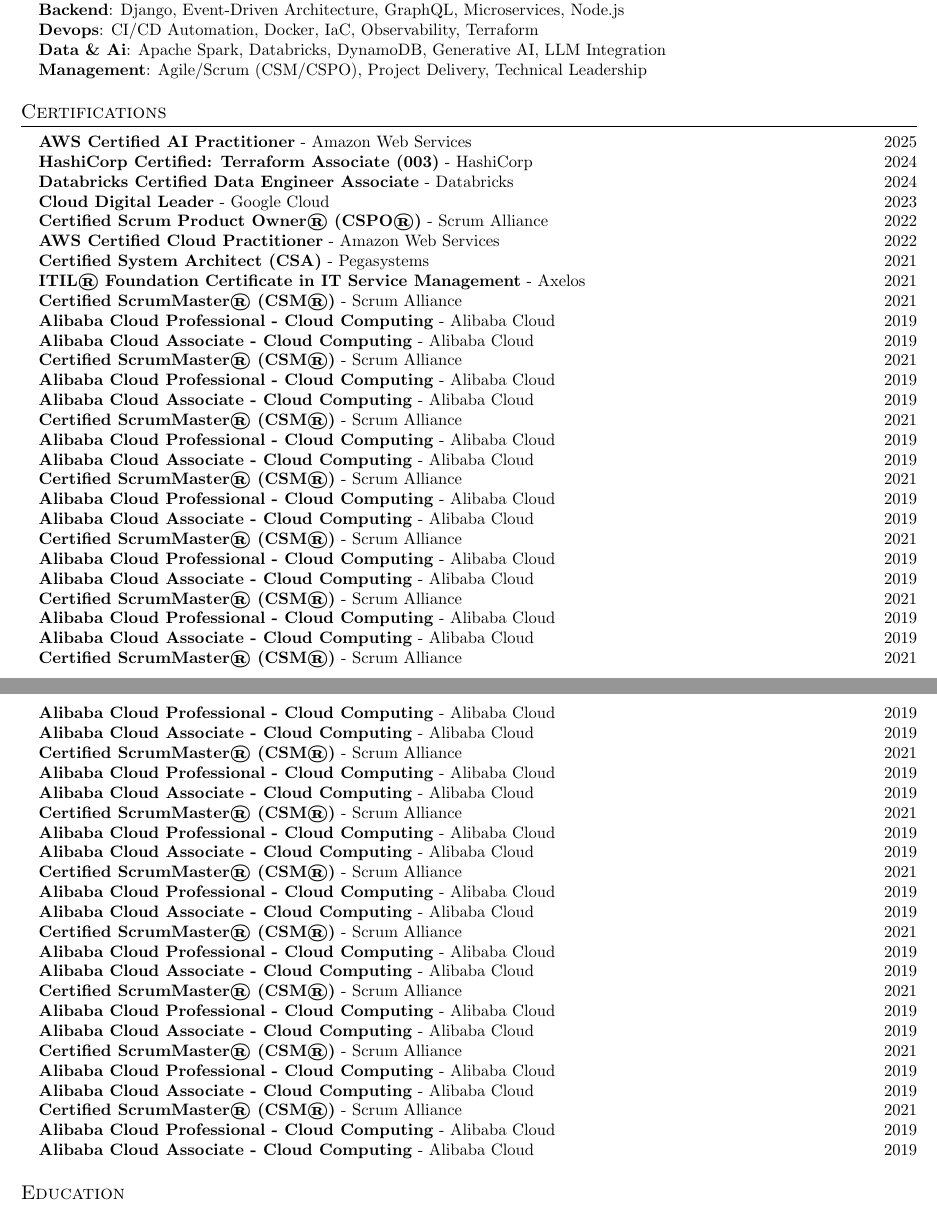
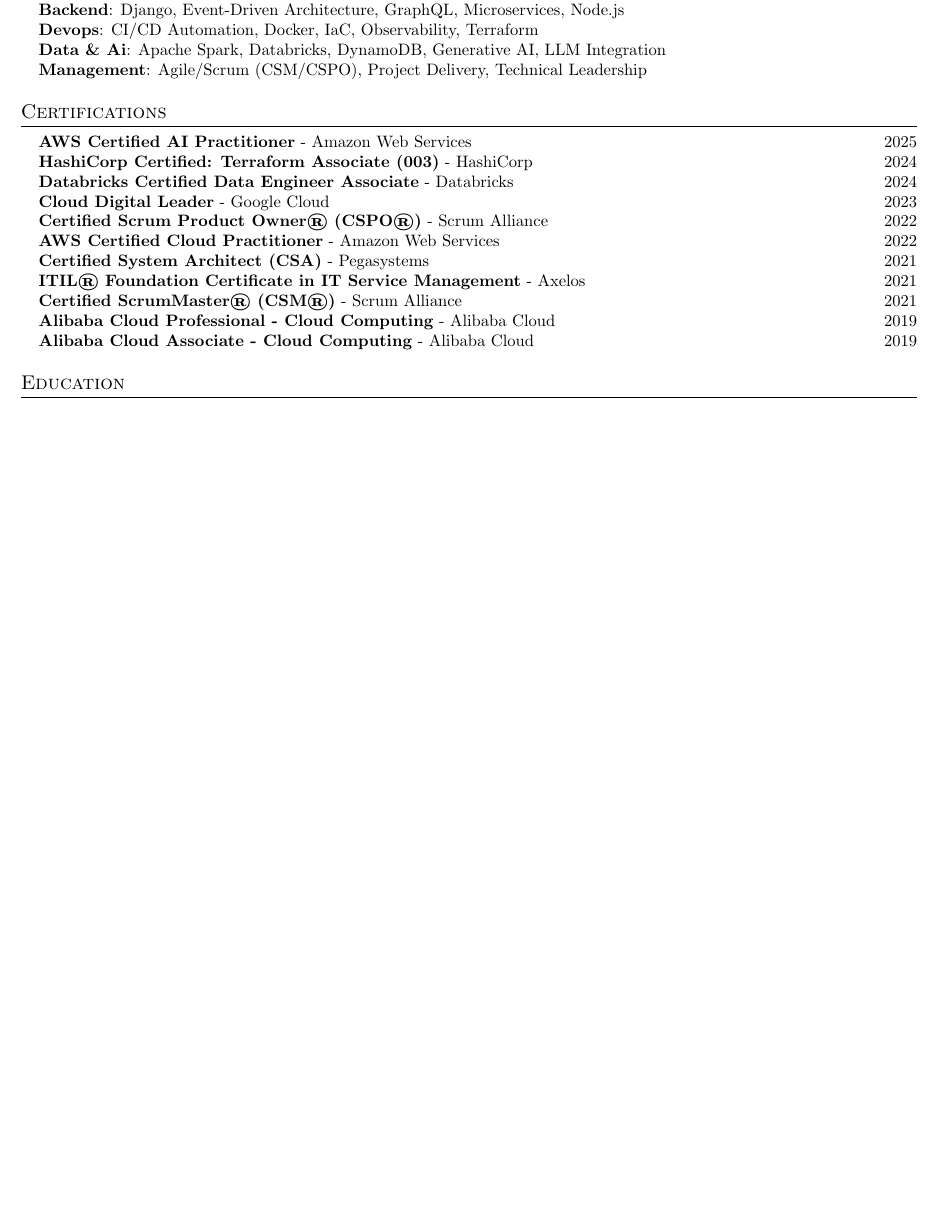
Before and after one commit to MarcusCJH/marcuscjh-resume, a LaTeX CV (src/resume.tex, which reads src/sections/certifications.tex): two parts of pages 2 and 3 of 3 before the commit and part of page 2 of 2 after it, the two joined at a grey line, cut so that both start at the same text, the shorter picture padded with empty space. Compiled offline with pdfLaTeX.

Commit message:
[GA] Update resume - 20251230-121208 [skip ci]
- Sections synced from data.json
- PDF rebuilt

```diff
--- a/src/sections/certifications.tex
+++ b/src/sections/certifications.tex
@@ -13,45 +13,5 @@
         \textbf{Certified ScrumMaster® (CSM®)} - Scrum Alliance \hfill 2021 \\
         \textbf{Alibaba Cloud Professional - Cloud Computing} - Alibaba Cloud \hfill 2019 \\
         \textbf{Alibaba Cloud Associate - Cloud Computing} - Alibaba Cloud \hfill 2019 \\
-        \textbf{Certified ScrumMaster® (CSM®)} - Scrum Alliance \hfill 2021 \\
-        \textbf{Alibaba Cloud Professional - Cloud Computing} - Alibaba Cloud \hfill 2019 \\
-        \textbf{Alibaba Cloud Associate - Cloud Computing} - Alibaba Cloud \hfill 2019 \\
-        \textbf{Certified ScrumMaster® (CSM®)} - Scrum Alliance \hfill 2021 \\
-        \textbf{Alibaba Cloud Professional - Cloud Computing} - Alibaba Cloud \hfill 2019 \\
-        \textbf{Alibaba Cloud Associate - Cloud Computing} - Alibaba Cloud \hfill 2019 \\
-        \textbf{Certified ScrumMaster® (CSM®)} - Scrum Alliance \hfill 2021 \\
-        \textbf{Alibaba Cloud Professional - Cloud Computing} - Alibaba Cloud \hfill 2019 \\
-        \textbf{Alibaba Cloud Associate - Cloud Computing} - Alibaba Cloud \hfill 2019 \\
-        \textbf{Certified ScrumMaster® (CSM®)} - Scrum Alliance \hfill 2021 \\
-        \textbf{Alibaba Cloud Professional - Cloud Computing} - Alibaba Cloud \hfill 2019 \\
-        \textbf{Alibaba Cloud Associate - Cloud Computing} - Alibaba Cloud \hfill 2019 \\
-        \textbf{Certified ScrumMaster® (CSM®)} - Scrum Alliance \hfill 2021 \\
-        \textbf{Alibaba Cloud Professional - Cloud Computing} - Alibaba Cloud \hfill 2019 \\
-        \textbf{Alibaba Cloud Associate - Cloud Computing} - Alibaba Cloud \hfill 2019 \\
-        \textbf{Certified ScrumMaster® (CSM®)} - Scrum Alliance \hfill 2021 \\
-        \textbf{Alibaba Cloud Professional - Cloud Computing} - Alibaba Cloud \hfill 2019 \\
-        \textbf{Alibaba Cloud Associate - Cloud Computing} - Alibaba Cloud \hfill 2019 \\
-        \textbf{Certified ScrumMaster® (CSM®)} - Scrum Alliance \hfill 2021 \\
-        \textbf{Alibaba Cloud Professional - Cloud Computing} - Alibaba Cloud \hfill 2019 \\
-        \textbf{Alibaba Cloud Associate - Cloud Computing} - Alibaba Cloud \hfill 2019 \\
-        \textbf{Certified ScrumMaster® (CSM®)} - Scrum Alliance \hfill 2021 \\
-        \textbf{Alibaba Cloud Professional - Cloud Computing} - Alibaba Cloud \hfill 2019 \\
-        \textbf{Alibaba Cloud Associate - Cloud Computing} - Alibaba Cloud \hfill 2019 \\
-        \textbf{Certified ScrumMaster® (CSM®)} - Scrum Alliance \hfill 2021 \\
-        \textbf{Alibaba Cloud Professional - Cloud Computing} - Alibaba Cloud \hfill 2019 \\
-        \textbf{Alibaba Cloud Associate - Cloud Computing} - Alibaba Cloud \hfill 2019 \\
-        \textbf{Certified ScrumMaster® (CSM®)} - Scrum Alliance \hfill 2021 \\
-        \textbf{Alibaba Cloud Professional - Cloud Computing} - Alibaba Cloud \hfill 2019 \\
-        \textbf{Alibaba Cloud Associate - Cloud Computing} - Alibaba Cloud \hfill 2019 \\
-        \textbf{Certified ScrumMaster® (CSM®)} - Scrum Alliance \hfill 2021 \\
-        \textbf{Alibaba Cloud Professional - Cloud Computing} - Alibaba Cloud \hfill 2019 \\
-        \textbf{Alibaba Cloud Associate - Cloud Computing} - Alibaba Cloud \hfill 2019 \\
-        \textbf{Certified ScrumMaster® (CSM®)} - Scrum Alliance \hfill 2021 \\
-        \textbf{Alibaba Cloud Professional - Cloud Computing} - Alibaba Cloud \hfill 2019 \\
-        \textbf{Alibaba Cloud Associate - Cloud Computing} - Alibaba Cloud \hfill 2019 \\
-        \textbf{Certified ScrumMaster® (CSM®)} - Scrum Alliance \hfill 2021 \\
-        \textbf{Alibaba Cloud Professional - Cloud Computing} - Alibaba Cloud \hfill 2019 \\
-        \textbf{Alibaba Cloud Associate - Cloud Computing} - Alibaba Cloud \hfill 2019 \\
-
     }}
 \end{itemize}
```
Also changed, not shown: docs/resume.pdf.
